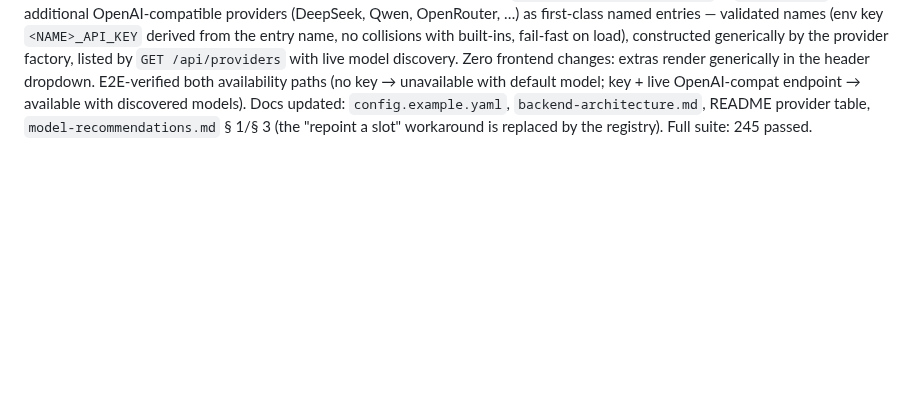
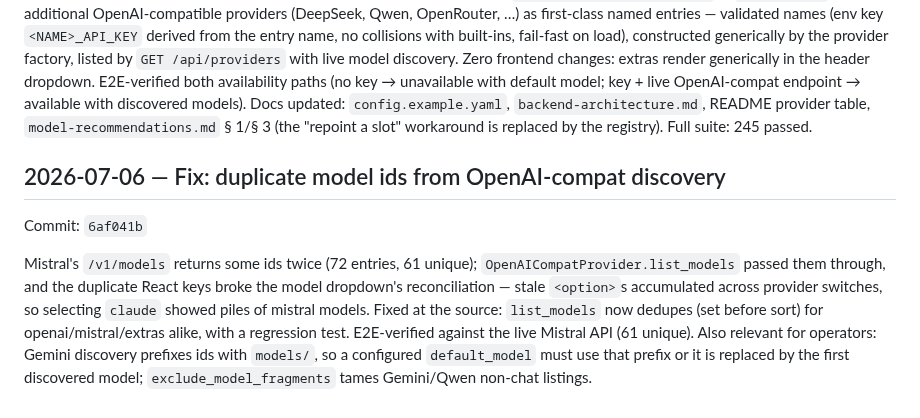
Before and after one commit to saigyo/fabulous-writing, a Markdown page: docs/LOGBOOK.md, the part around the change. Drawn GitHub-style; blank space fills up the shorter version.

Commit message:
docs: logbook entry for model-id dedup fix
Co-Authored-By: Claude Fable 5 <noreply@anthropic.com>

```diff
--- a/docs/LOGBOOK.md
+++ b/docs/LOGBOOK.md
@@ -785,3 +785,19 @@ endpoint → available with discovered models). Docs updated:
 `config.example.yaml`, `backend-architecture.md`, README provider table,
 `model-recommendations.md` § 1/§ 3 (the "repoint a slot" workaround is
 replaced by the registry). Full suite: 245 passed.
+
+## 2026-07-06 — Fix: duplicate model ids from OpenAI-compat discovery
+
+Commit: `6af041b`
+
+Mistral's `/v1/models` returns some ids twice (72 entries, 61 unique);
+`OpenAICompatProvider.list_models` passed them through, and the duplicate
+React keys broke the model dropdown's reconciliation — stale `<option>`s
+accumulated across provider switches, so selecting `claude` showed piles of
+mistral models. Fixed at the source: `list_models` now dedupes (set before
+sort) for openai/mistral/extras alike, with a regression test. E2E-verified
+against the live Mistral API (61 unique). Also relevant for operators:
+Gemini discovery prefixes ids with `models/`, so a configured
+`default_model` must use that prefix or it is replaced by the first
+discovered model; `exclude_model_fragments` tames Gemini/Qwen non-chat
+listings.
```
